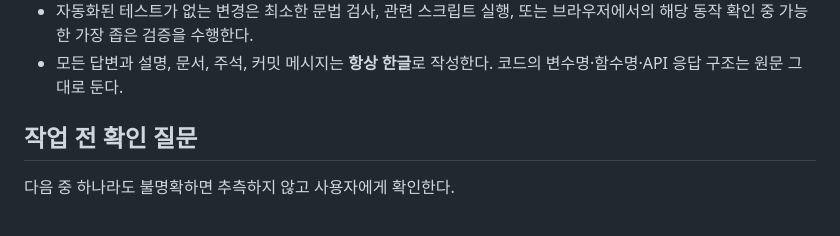
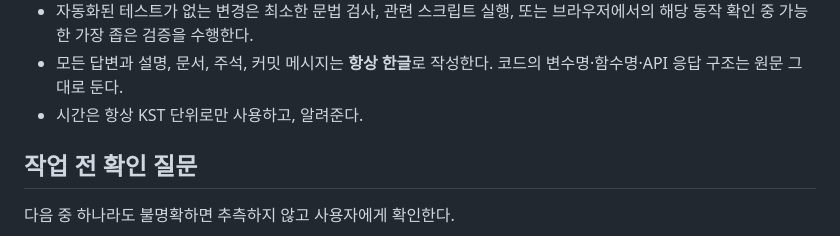
Before and after one commit to jongyouna/buja-map, a Markdown page: CLAUDE.md, the part around the change. Rendered like a GitHub page.

Commit message:
Specify time format as KST
Clarify that time should always be used in KST.

```diff
--- a/CLAUDE.md
+++ b/CLAUDE.md
@@ -61,6 +61,7 @@
 - 자동화된 테스트가 없는 변경은 최소한 문법 검사, 관련 스크립트 실행, 또는 브라우저에서의
   해당 동작 확인 중 가능한 가장 좁은 검증을 수행한다.
 - 모든 답변과 설명, 문서, 주석, 커밋 메시지는 **항상 한글**로 작성한다. 코드의 변수명·함수명·API 응답 구조는 원문 그대로 둔다.
+- 시간은 항상 KST 단위로만 사용하고, 알려준다.
 
 ## 작업 전 확인 질문
 
```
